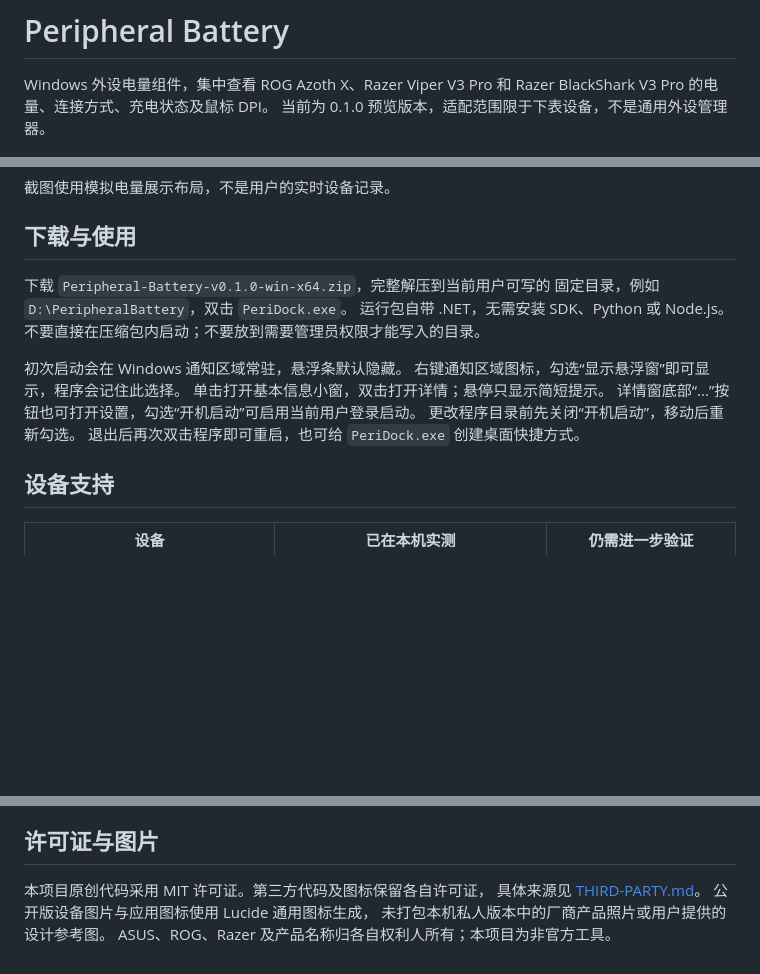
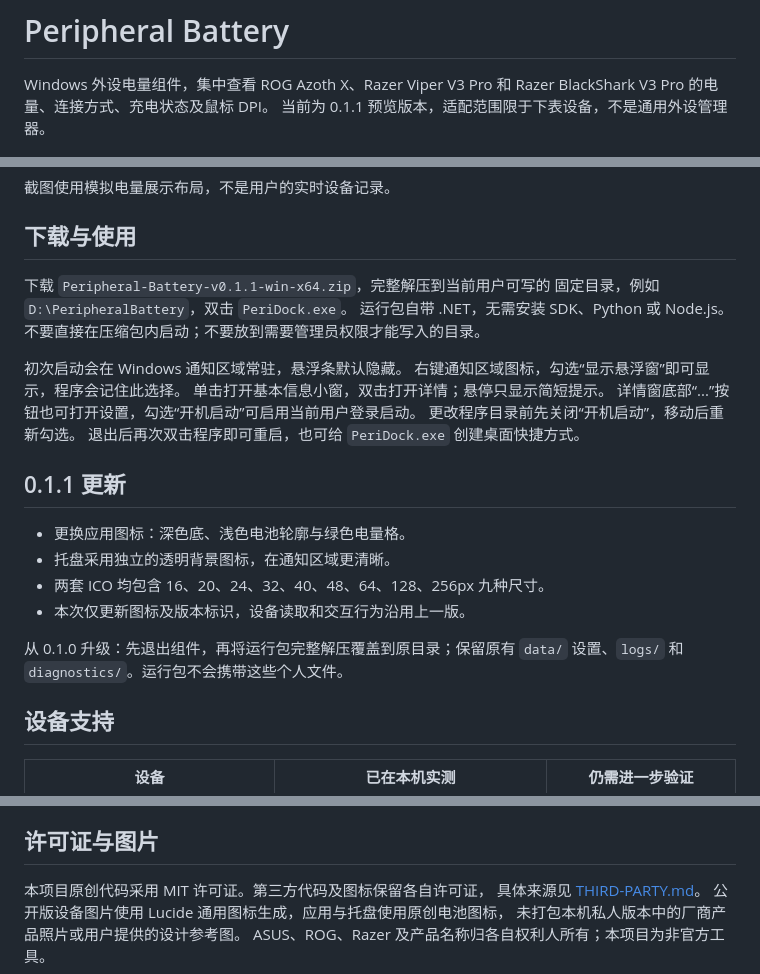
Before and after one commit to Asukazt/peripheral-battery, a Markdown page: README.md, 3 parts joined by grey strips. GitHub-like rendering; blank space fills up the shorter version.

```diff
--- a/README.md
+++ b/README.md
@@ -2,7 +2,7 @@
 
 Windows 外设电量组件，集中查看 ROG Azoth X、Razer Viper V3 Pro 和
 Razer BlackShark V3 Pro 的电量、连接方式、充电状态及鼠标 DPI。
-当前为 0.1.0 预览版本，适配范围限于下表设备，不是通用外设管理器。
+当前为 0.1.1 预览版本，适配范围限于下表设备，不是通用外设管理器。
 
 ![Peripheral Battery 界面预览](docs/screenshot.png)
 
@@ -10,7 +10,7 @@ Razer BlackShark V3 Pro 的电量、连接方式、充电状态及鼠标 DPI。
 
 ## 下载与使用
 
-下载 `Peripheral-Battery-v0.1.0-win-x64.zip`，完整解压到当前用户可写的
+下载 `Peripheral-Battery-v0.1.1-win-x64.zip`，完整解压到当前用户可写的
 固定目录，例如 `D:\PeripheralBattery`，双击 `PeriDock.exe`。
 运行包自带 .NET，无需安装 SDK、Python 或 Node.js。
 不要直接在压缩包内启动；不要放到需要管理员权限才能写入的目录。
@@ -21,6 +21,16 @@ Razer BlackShark V3 Pro 的电量、连接方式、充电状态及鼠标 DPI。
 详情窗底部“...”按钮也可打开设置，勾选“开机启动”可启用当前用户登录启动。
 更改程序目录前先关闭“开机启动”，移动后重新勾选。
 退出后再次双击程序即可重启，也可给 `PeriDock.exe` 创建桌面快捷方式。
+
+## 0.1.1 更新
+
+- 更换应用图标：深色底、浅色电池轮廓与绿色电量格。
+- 托盘采用独立的透明背景图标，在通知区域更清晰。
+- 两套 ICO 均包含 16、20、24、32、40、48、64、128、256px 九种尺寸。
+- 本次仅更新图标及版本标识，设备读取和交互行为沿用上一版。
+
+从 0.1.0 升级：先退出组件，再将运行包完整解压覆盖到原目录；保留原有
+`data/` 设置、`logs/` 和 `diagnostics/`。运行包不会携带这些个人文件。
 
 ## 设备支持
 
@@ -78,6 +88,6 @@ UI 检查默认使用仓库中的模拟数据，截图写入 UI 检查程序输
 
 本项目原创代码采用 MIT 许可证。第三方代码及图标保留各自许可证，
 具体来源见 [THIRD-PARTY.md](THIRD-PARTY.md)。
-公开版设备图片与应用图标使用 Lucide 通用图标生成，
+公开版设备图片使用 Lucide 通用图标生成，应用与托盘使用原创电池图标，
 未打包本机私人版本中的厂商产品照片或用户提供的设计参考图。
 ASUS、ROG、Razer 及产品名称归各自权利人所有；本项目为非官方工具。
```
Also changed, not shown: THIRD-PARTY.md (+3 -2 lines), docs/RELEASE-NOTES.md (+20 -0 lines), assets/peridock-tray.png (added), assets/peridock.png, 6 other files.
